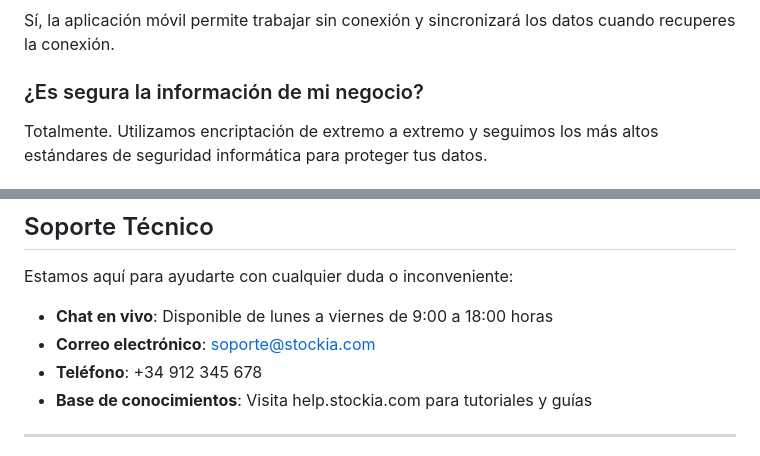
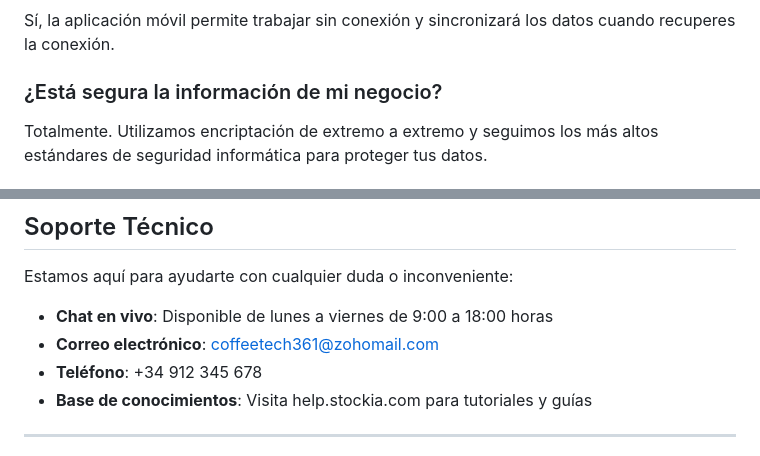
Before and after one commit to DavidValenciaX/Cuarenta_Backend, a Markdown page: docs/index.md, 2 parts joined by grey strips. GitHub-like rendering.

Commit message:
fix: update support email address in documentation

```diff
--- a/docs/index.md
+++ b/docs/index.md
@@ -73,7 +73,7 @@ Stock IA está pensado para negocios de cualquier tamaño que necesiten un contr
 
 Sí, la aplicación móvil permite trabajar sin conexión y sincronizará los datos cuando recuperes la conexión.
 
-### ¿Es segura la información de mi negocio?
+### ¿Está segura la información de mi negocio?
 
 Totalmente. Utilizamos encriptación de extremo a extremo y seguimos los más altos estándares de seguridad informática para proteger tus datos.
 
@@ -90,7 +90,7 @@ Sí, puedes asignar diferentes roles y permisos a distintos usuarios de tu equip
 Estamos aquí para ayudarte con cualquier duda o inconveniente:
 
 - **Chat en vivo**: Disponible de lunes a viernes de 9:00 a 18:00 horas
-- **Correo electrónico**: [soporte@stockia.com](mailto:soporte@stockia.com)
+- **Correo electrónico**: [coffeetech361@zohomail.com](mailto:coffeetech361@zohomail.com)
 - **Teléfono**: +34 912 345 678
 - **Base de conocimientos**: Visita help.stockia.com para tutoriales y guías
 
```
